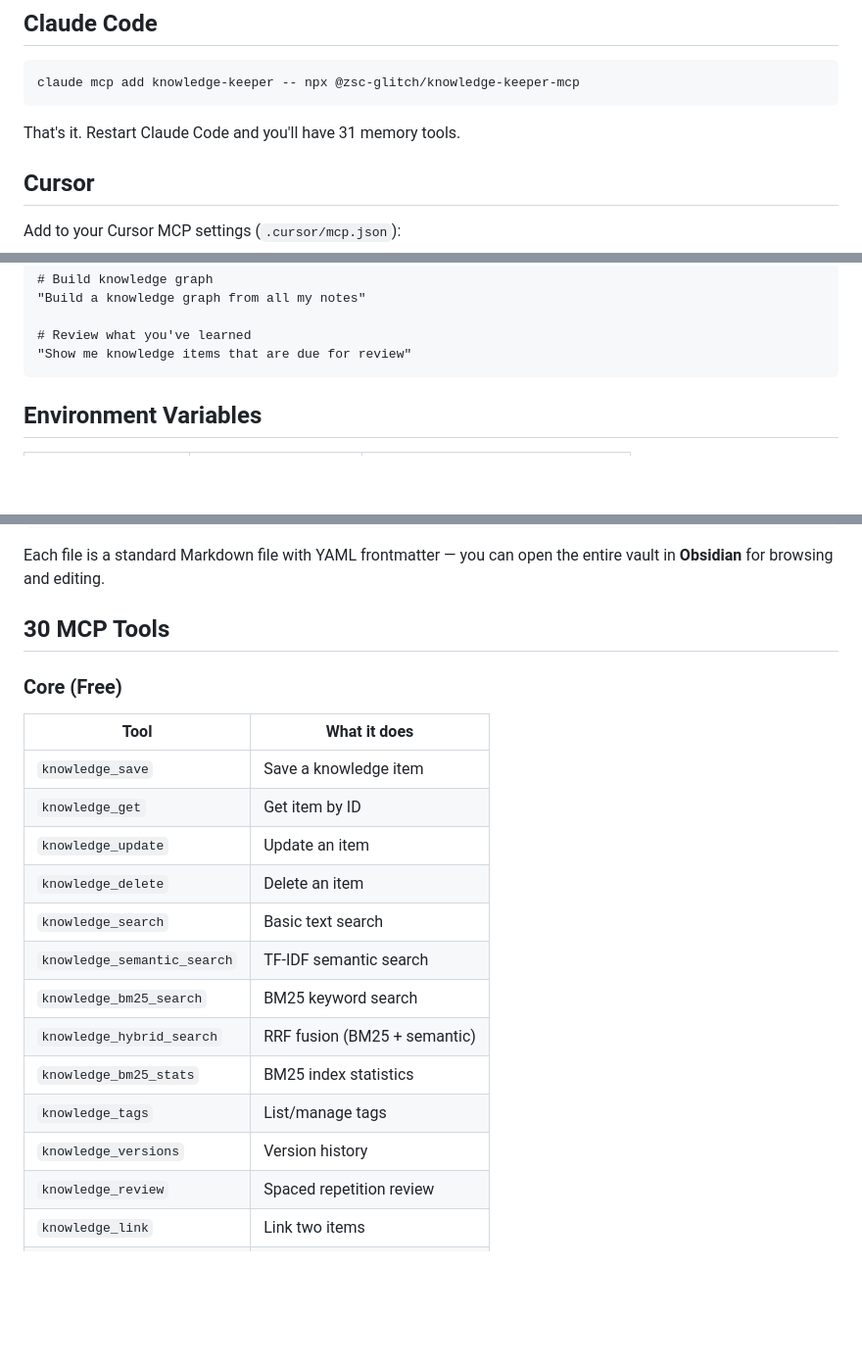
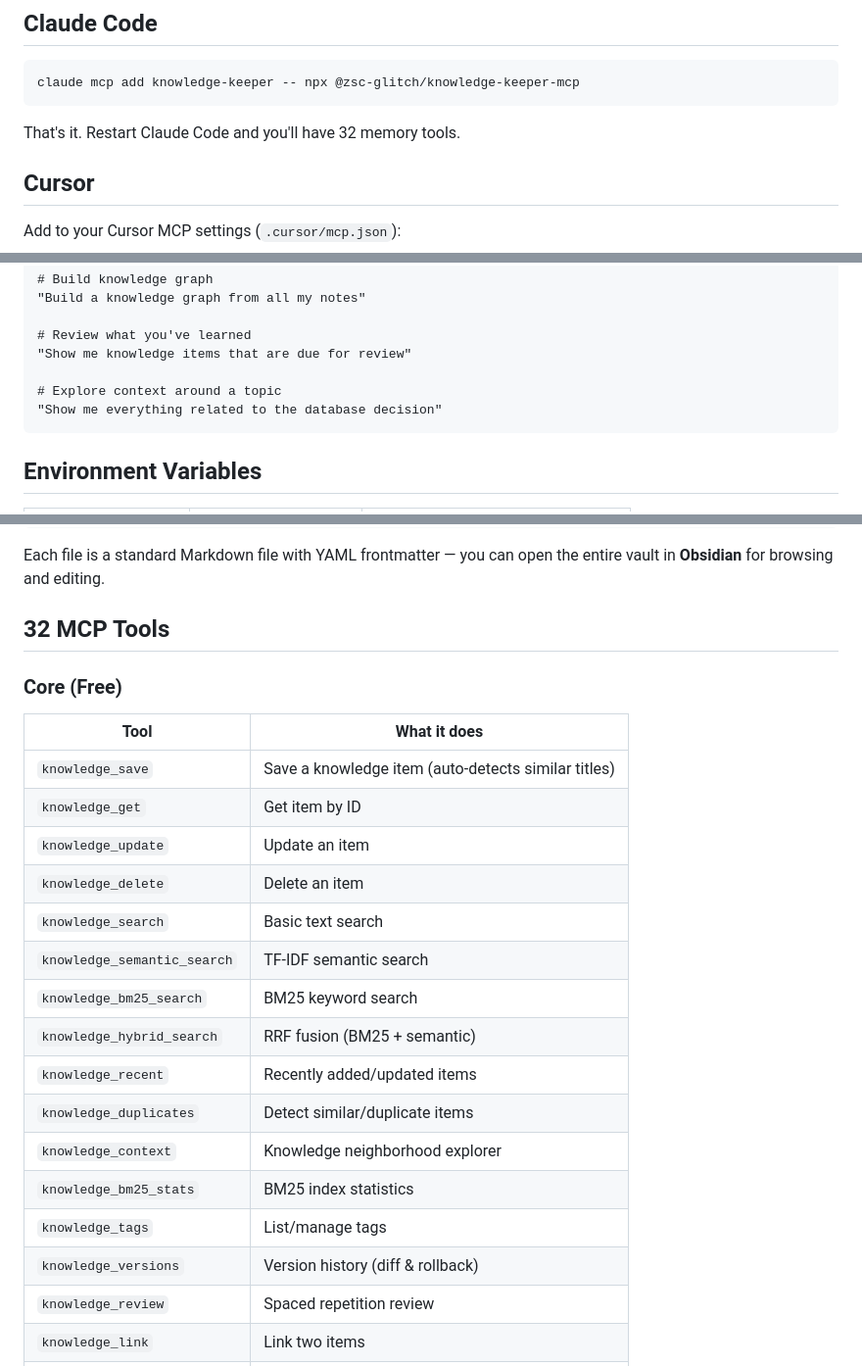
Before and after one commit to zsc-glitch/knowledge-keeper-mcp, a Markdown page: QUICKSTART.md, 3 parts joined by grey strips. Shown at 98% size. Rendered like a GitHub page; blank space fills up the shorter version.

Commit message:
v1.7.1: update QUICKSTART (32 tools, knowledge_context/duplicates/recent)

````diff
--- a/QUICKSTART.md
+++ b/QUICKSTART.md
@@ -20,7 +20,7 @@ npx @zsc-glitch/knowledge-keeper-mcp
 claude mcp add knowledge-keeper -- npx @zsc-glitch/knowledge-keeper-mcp
 ```
 
-That's it. Restart Claude Code and you'll have 31 memory tools.
+That's it. Restart Claude Code and you'll have 32 memory tools.
 
 ## Cursor
 
@@ -117,6 +117,9 @@ Once connected, try these conversations in your AI assistant:
 
 # Review what you've learned
 "Show me knowledge items that are due for review"
+
+# Explore context around a topic
+"Show me everything related to the database decision"
 ```
 
 ## Environment Variables
@@ -144,12 +147,12 @@ All knowledge is stored as **Markdown files** in your vault directory:
 
 Each file is a standard Markdown file with YAML frontmatter — you can open the entire vault in **Obsidian** for browsing and editing.
 
-## 30 MCP Tools
+## 32 MCP Tools
 
 ### Core (Free)
 | Tool | What it does |
 |------|-------------|
-| `knowledge_save` | Save a knowledge item |
+| `knowledge_save` | Save a knowledge item (auto-detects similar titles) |
 | `knowledge_get` | Get item by ID |
 | `knowledge_update` | Update an item |
 | `knowledge_delete` | Delete an item |
@@ -157,9 +160,12 @@ Each file is a standard Markdown file with YAML frontmatter — you can open the
 | `knowledge_semantic_search` | TF-IDF semantic search |
 | `knowledge_bm25_search` | BM25 keyword search |
 | `knowledge_hybrid_search` | RRF fusion (BM25 + semantic) |
+| `knowledge_recent` | Recently added/updated items |
+| `knowledge_duplicates` | Detect similar/duplicate items |
+| `knowledge_context` | Knowledge neighborhood explorer |
 | `knowledge_bm25_stats` | BM25 index statistics |
 | `knowledge_tags` | List/manage tags |
-| `knowledge_versions` | Version history |
+| `knowledge_versions` | Version history (diff & rollback) |
 | `knowledge_review` | Spaced repetition review |
 | `knowledge_link` | Link two items |
 | `knowledge_unlink` | Remove a link |
````
Also changed, not shown: other parts of QUICKSTART.md (+1 -0 lines).
